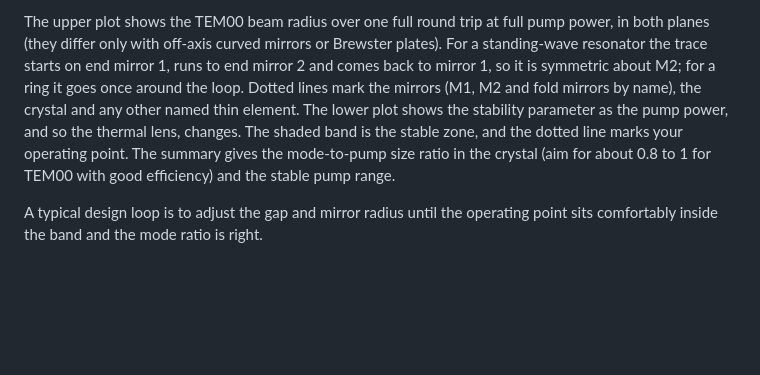
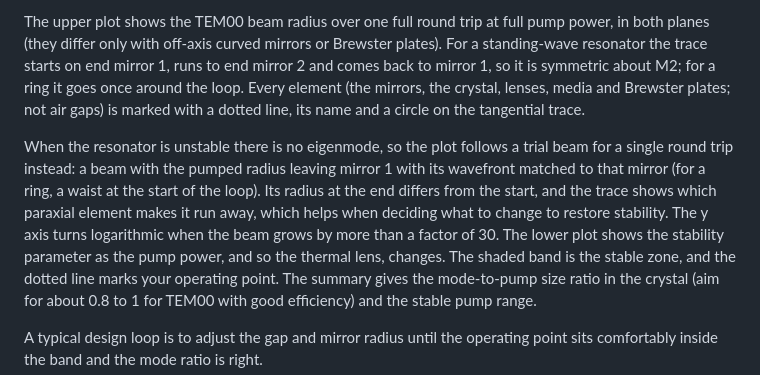
Before and after one commit to gshp101/laser-design, a Markdown page: docs/gui.md, the part around the change. GitHub-like rendering; blank space fills up the shorter version.

```diff
--- a/docs/gui.md
+++ b/docs/gui.md
@@ -81,9 +81,17 @@ The upper plot shows the TEM00 beam radius over one full round trip at full
 pump power, in both planes (they differ only with off-axis curved mirrors or
 Brewster plates). For a standing-wave resonator the trace starts on end
 mirror 1, runs to end mirror 2 and comes back to mirror 1, so it is
-symmetric about M2; for a ring it goes once around the loop. Dotted lines
-mark the mirrors (M1, M2 and fold mirrors by name), the crystal and any other
-named thin element. The lower plot shows the stability parameter as the pump power, and
+symmetric about M2; for a ring it goes once around the loop. Every element
+(the mirrors, the crystal, lenses, media and Brewster plates; not air gaps)
+is marked with a dotted line, its name and a circle on the tangential trace.
+
+When the resonator is unstable there is no eigenmode, so the plot follows a
+trial beam for a single round trip instead: a beam with the pumped radius
+leaving mirror 1 with its wavefront matched to that mirror (for a ring, a
+waist at the start of the loop). Its radius at the end differs from the
+start, and the trace shows which paraxial element makes it run away, which
+helps when deciding what to change to restore stability. The y axis turns
+logarithmic when the beam grows by more than a factor of 30. The lower plot shows the stability parameter as the pump power, and
 so the thermal lens, changes. The shaded band is the stable zone, and the
 dotted line marks your operating point. The summary gives the mode-to-pump
 size ratio in the crystal (aim for about 0.8 to 1 for TEM00 with good
```
Also changed, not shown: CHANGELOG.md (+6 -0 lines), docs/gui/images/step3_resonator.png, docs/gui/images/step3_resonator_ring.png, docs/web/images/web_resonator.png, 8 other files.
